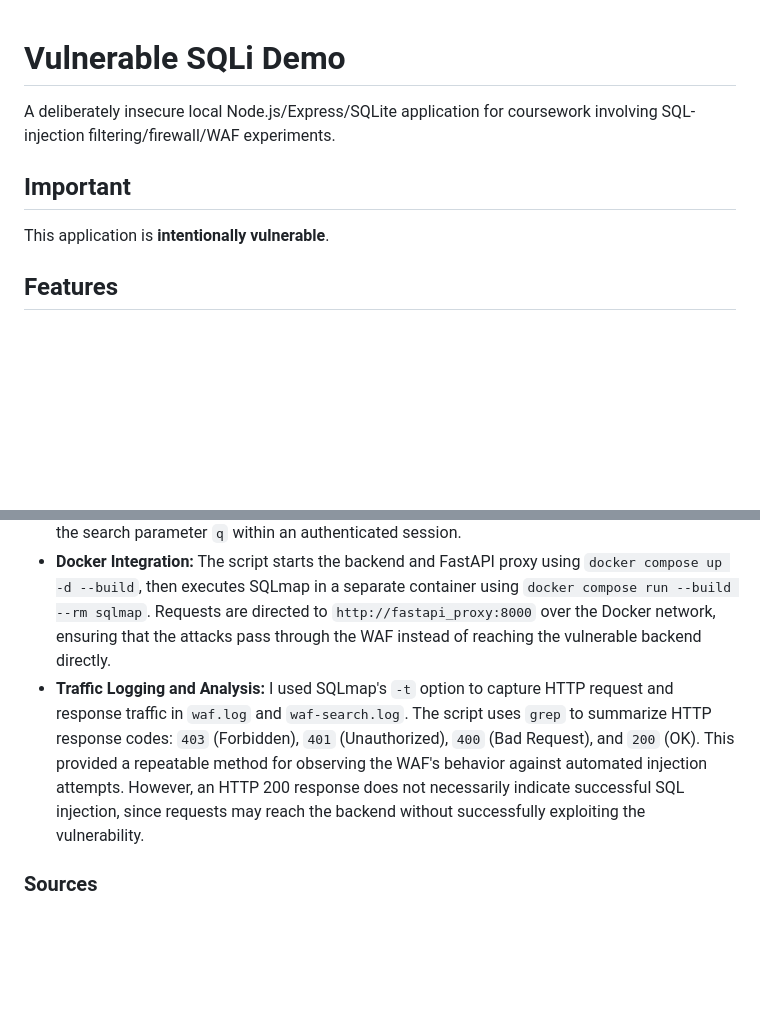
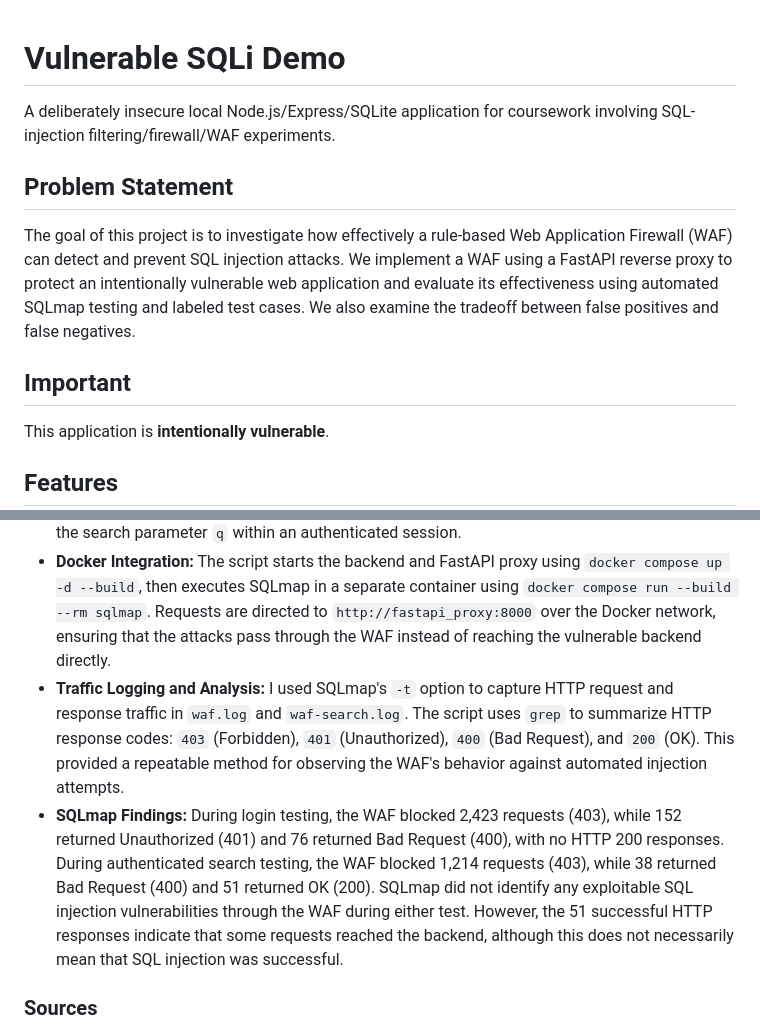
Before and after one commit to joelmedhane/group20-project-dd2391, a Markdown page: README.md, 2 parts joined by grey strips. GitHub-like rendering; blank space fills up the shorter version.

Commit message:
final change in README

```diff
--- a/README.md
+++ b/README.md
@@ -2,8 +2,10 @@
 
 A deliberately insecure local Node.js/Express/SQLite application for coursework involving SQL-injection filtering/firewall/WAF experiments.
 
+## Problem Statement
+The goal of this project is to investigate how effectively a rule-based Web Application Firewall (WAF) can detect and prevent SQL injection attacks. We implement a WAF using a FastAPI reverse proxy to protect an intentionally vulnerable web application and evaluate its effectiveness using automated SQLmap testing and labeled test cases. We also examine the tradeoff between false positives and false negatives.
+
 ## Important
-
 This application is **intentionally vulnerable**.
 
 ## Features
@@ -269,7 +270,9 @@ My main contribution was setting up the initial vulnerable web application and D
 * **Login Endpoint Testing:** I configured SQLmap to test `/api/login` using JSON-formatted POST requests. The `--data` argument specifies the request body, while `-p username,password` explicitly selects both parameters for injection testing. The `--ignore-code 401` option handles expected authentication failures during the tests.
 * **Authenticated Search Testing:** Since `/api/users/search` requires authentication, I implemented a login step using `curl` to obtain the `connect.sid` session cookie. The cookie is extracted from the saved cookie file and passed to SQLmap using `--cookie`, allowing it to test the search parameter `q` within an authenticated session.
 * **Docker Integration:** The script starts the backend and FastAPI proxy using `docker compose up -d --build`, then executes SQLmap in a separate container using `docker compose run --build --rm sqlmap`. Requests are directed to `http://fastapi_proxy:8000` over the Docker network, ensuring that the attacks pass through the WAF instead of reaching the vulnerable backend directly.
-* **Traffic Logging and Analysis:** I used SQLmap's `-t` option to capture HTTP request and response traffic in `waf.log` and `waf-search.log`. The script uses `grep` to summarize HTTP response codes: `403` (Forbidden), `401` (Unauthorized), `400` (Bad Request), and `200` (OK). This provided a repeatable method for observing the WAF's behavior against automated injection attempts. However, an HTTP 200 response does not necessarily indicate successful SQL injection, since requests may reach the backend without successfully exploiting the vulnerability.
+* **Traffic Logging and Analysis:** I used SQLmap's `-t` option to capture HTTP request and response traffic in `waf.log` and `waf-search.log`. The script uses `grep` to summarize HTTP response codes: `403` (Forbidden), `401` (Unauthorized), `400` (Bad Request), and `200` (OK). This provided a repeatable method for observing the WAF's behavior against automated injection attempts.
+* **SQLmap Findings:** During login testing, the WAF blocked 2,423 requests (403), while 152 returned Unauthorized (401) and 76 returned Bad Request (400), with no HTTP 200 responses. During authenticated search testing, the WAF blocked 1,214 requests (403), while 38 returned Bad Request (400) and 51 returned OK (200). SQLmap did not identify any exploitable SQL injection vulnerabilities through the WAF during either test. However, the 51 successful HTTP responses indicate that some requests reached the backend, although this does not necessarily mean that SQL injection was successful.
+
 
 ### Sources
 * **SQLmap Documentation:** https://github.com/sqlmapproject/sqlmap/wiki/Usage (SQL injection testing, command-line parameters, authentication handling, and HTTP traffic logging)
```
Also changed, not shown: other parts of README.md (+0 -1 lines).
